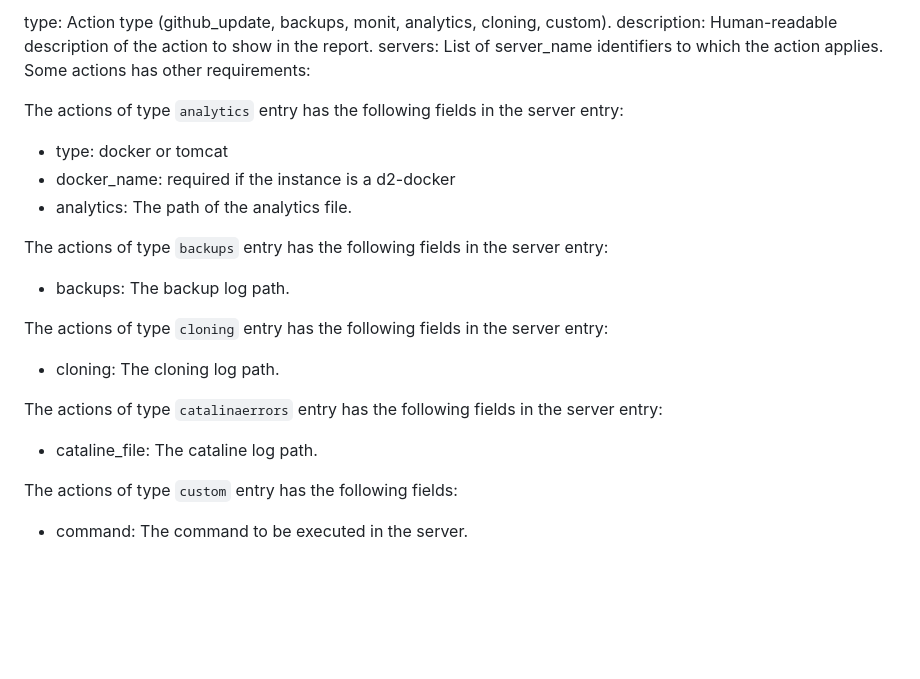
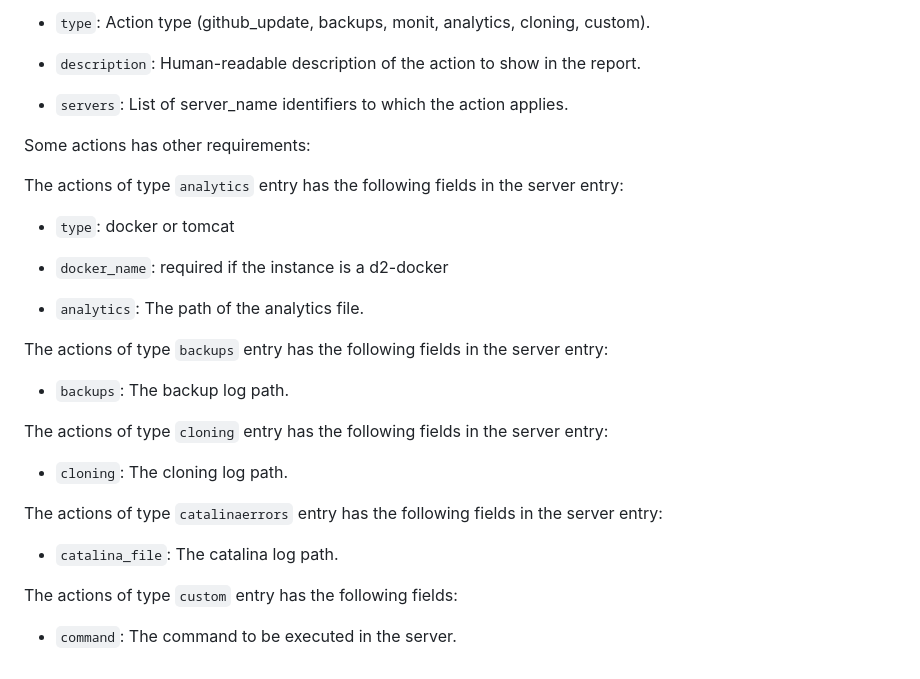
Before and after one commit to EyeSeeTea/ESTools, a Markdown page: DHIS2/dutyday/README.md, the part around one of its changes. Drawn GitHub-style; blank space fills up the shorter version.

```diff
--- a/DHIS2/dutyday/README.md
+++ b/DHIS2/dutyday/README.md
@@ -114,27 +140,32 @@ Each action requires:
 
-type: Action type (github_update, backups, monit, analytics, cloning, custom).
-description: Human-readable description of the action to show in the report.
-servers: List of server_name identifiers to which the action applies.
+- `type`: Action type (github_update, backups, monit, analytics, cloning, custom).
+
+- `description`: Human-readable description of the action to show in the report.
+
+- `servers`: List of server_name identifiers to which the action applies.
+
 Some actions has other requirements:
 
 The actions of type `analytics` entry has the following fields in the server entry:
 
-- type: docker or tomcat
-- docker_name: required if the instance is a d2-docker
-- analytics: The path of the analytics file.
+- `type`: docker or tomcat
+
+- `docker_name`: required if the instance is a d2-docker
+
+- `analytics`: The path of the analytics file.
 
 The actions of type `backups` entry has the following fields in the server entry:
 
-- backups: The backup log path.
+- `backups`: The backup log path.
 
 The actions of type `cloning` entry has the following fields in the server entry:
 
-- cloning: The cloning log path.
+- `cloning`: The cloning log path.
 
 The actions of type `catalinaerrors` entry has the following fields in the server entry:
 
-- cataline_file: The cataline log path.
+- `catalina_file`: The catalina log path.
 
 The actions of type `custom` entry has the following fields:
 
-- command: The command to be executed in the server.
+- `command`: The command to be executed in the server.
```
Also changed, not shown: other parts of DHIS2/dutyday/README.md (+54 -28 lines).
